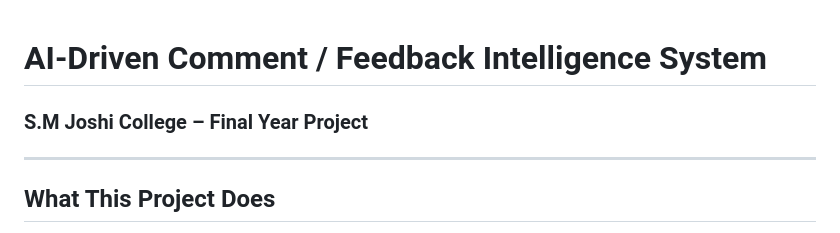
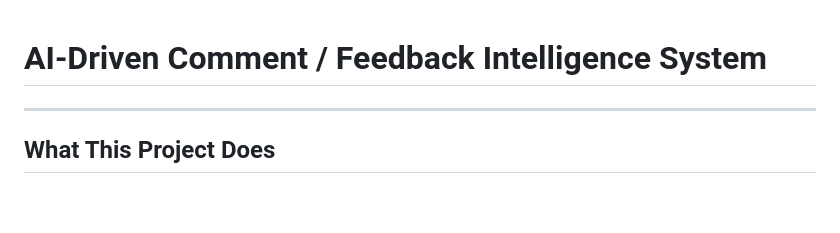
Before and after one commit to Vaibhav-Brave/Vaibhav-Brave.github.io, a Markdown page: feedback_project/README.md, the part around the change. GitHub-like rendering; blank space fills up the shorter version.

```diff
--- a/feedback_project/README.md
+++ b/feedback_project/README.md
@@ -1,6 +1,4 @@
 # AI-Driven Comment / Feedback Intelligence System
-### S.M Joshi College – Final Year Project
-
 ---
 
 ## What This Project Does
```
